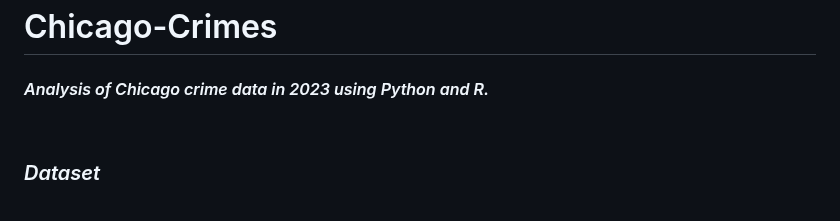
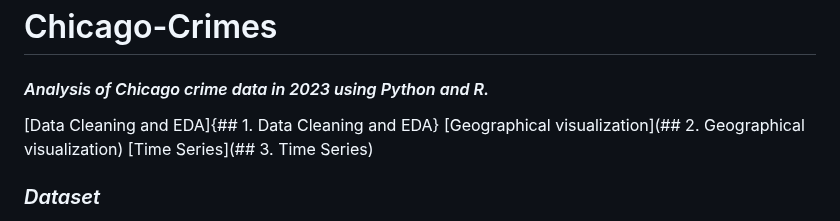
Before and after one commit to krtfesm/Chicago-Crimes, a Markdown page: README.md, the part around the change. Drawn GitHub-style.

```diff
--- a/README.md
+++ b/README.md
@@ -1,5 +1,9 @@
 # Chicago-Crimes
 #### *Analysis of Chicago crime data in 2023 using Python and R.*
+
+[Data Cleaning and EDA]{## 1. Data Cleaning and EDA}
+[Geographical visualization](## 2. Geographical visualization)
+[Time Series](## 3. Time Series)
 &nbsp;
 ### *Dataset*
 Data was acquired from https://data.cityofchicago.org/Public-Safety/Crimes-2023/xguy-4ndq (on 7/19/2023 for first two sections, on 8/7/2023 for the time series section).
```
